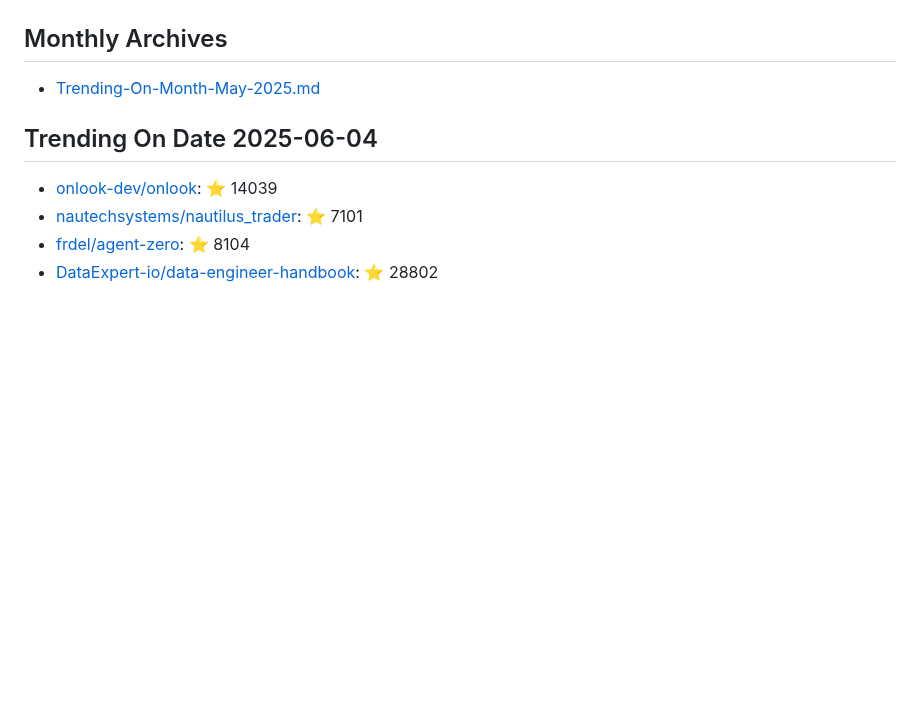
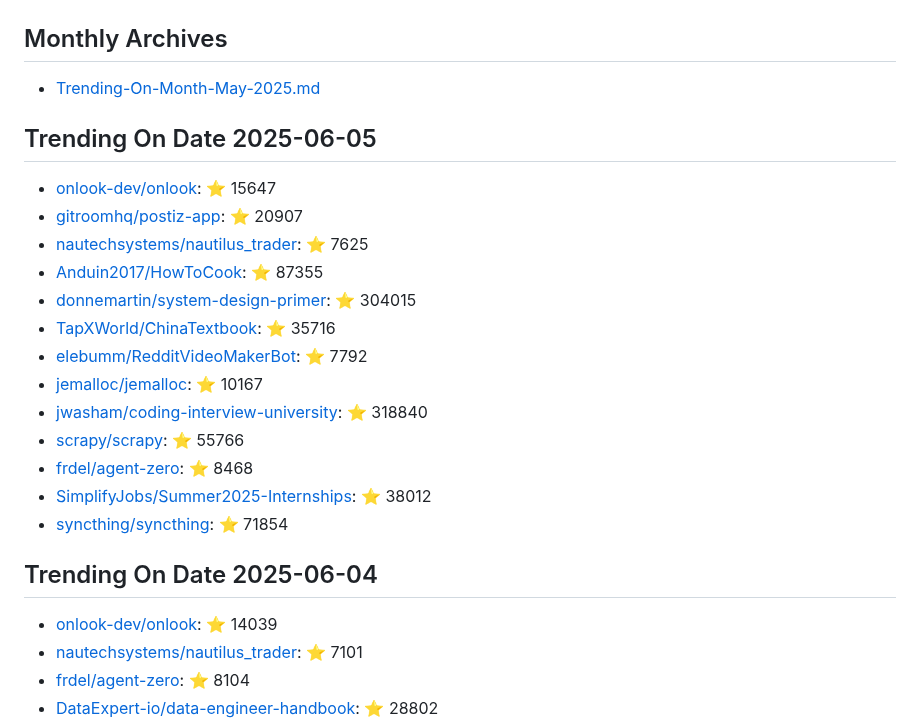
Before and after one commit to maheshndev/Trending-Repositories, a Markdown page: README.md, the part around the change. Drawn GitHub-style; blank space fills up the shorter version.

Commit message:
Update trending repositories for 2025-06-05

```diff
--- a/README.md
+++ b/README.md
@@ -1,6 +1,22 @@
 ## Monthly Archives
 
 - [Trending-On-Month-May-2025.md](./Trending-On-Month-May-2025.md)
+
+## Trending On Date 2025-06-05
+
+- [onlook-dev/onlook](https://github.com/onlook-dev/onlook): ⭐ 15647
+- [gitroomhq/postiz-app](https://github.com/gitroomhq/postiz-app): ⭐ 20907
+- [nautechsystems/nautilus_trader](https://github.com/nautechsystems/nautilus_trader): ⭐ 7625
+- [Anduin2017/HowToCook](https://github.com/Anduin2017/HowToCook): ⭐ 87355
+- [donnemartin/system-design-primer](https://github.com/donnemartin/system-design-primer): ⭐ 304015
+- [TapXWorld/ChinaTextbook](https://github.com/TapXWorld/ChinaTextbook): ⭐ 35716
+- [elebumm/RedditVideoMakerBot](https://github.com/elebumm/RedditVideoMakerBot): ⭐ 7792
+- [jemalloc/jemalloc](https://github.com/jemalloc/jemalloc): ⭐ 10167
+- [jwasham/coding-interview-university](https://github.com/jwasham/coding-interview-university): ⭐ 318840
+- [scrapy/scrapy](https://github.com/scrapy/scrapy): ⭐ 55766
+- [frdel/agent-zero](https://github.com/frdel/agent-zero): ⭐ 8468
+- [SimplifyJobs/Summer2025-Internships](https://github.com/SimplifyJobs/Summer2025-Internships): ⭐ 38012
+- [syncthing/syncthing](https://github.com/syncthing/syncthing): ⭐ 71854
 
 ## Trending On Date 2025-06-04
 
```
